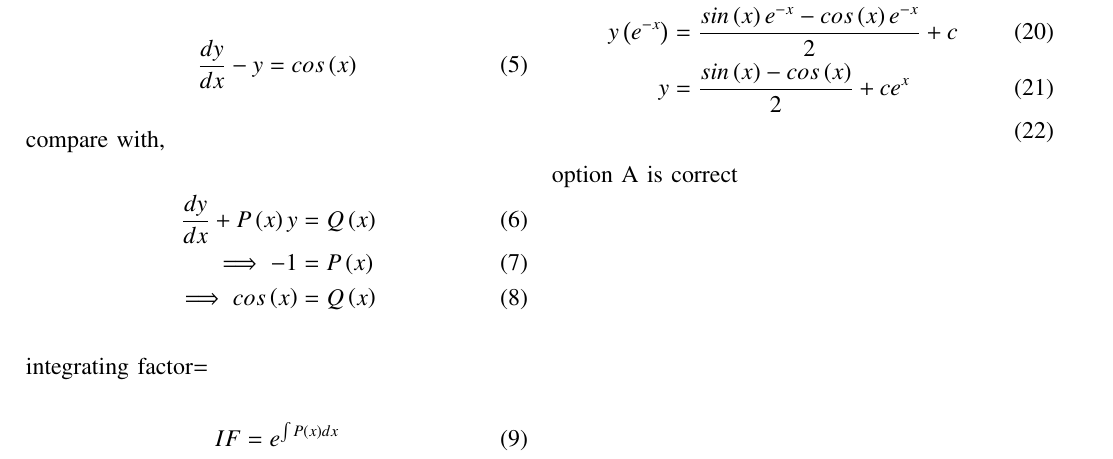
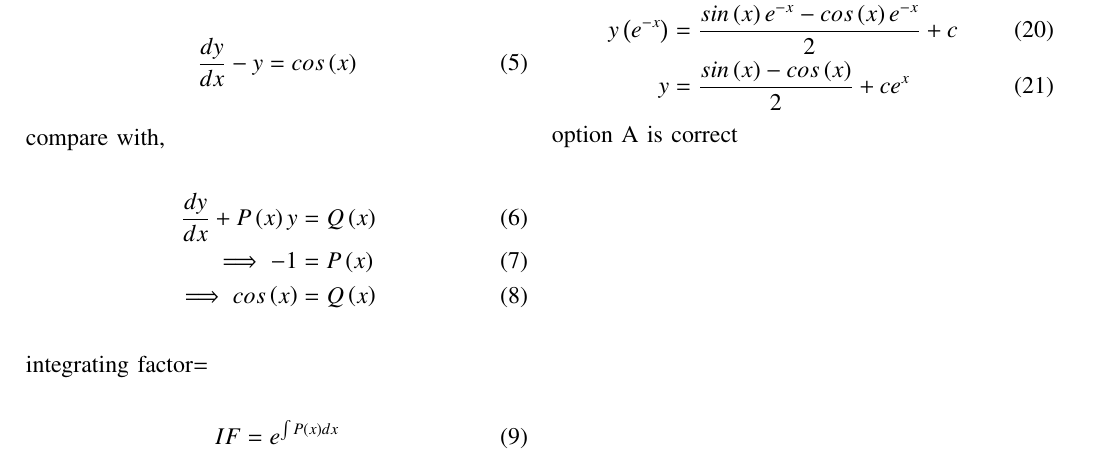
Before and after one commit to killanajaswanth/EE1205, a LaTeX paper (assign4/assign4.tex): part of the page, cut so that both start at the same text. Compiled offline with pdfLaTeX.

Commit message:
Add files via upload

```diff
--- a/assign4/assign4.tex
+++ b/assign4/assign4.tex
@@ -92,7 +92,7 @@ J&=cos\brak{x}\brak{-e^{-x}}+sin\brak{x} e^{-x}-\int{cos\brak{x}e^{-x}dx}+c\\
 So,
 \begin{align}
 y\brak{e^{-x}}&=\frac{sin\brak{x} e^{-x}-cos\brak{x}e^{-x}}{2}+c\\
-y&=\frac{sin\brak{x}-cos\brak{x}}{2}+ce^{x}\\
+y&=\frac{sin\brak{x}-cos\brak{x}}{2}+ce^{x}
 \end{align}
 option A is correct
 \end{document}
```
Also changed, not shown: assign4/assign4.pdf.
